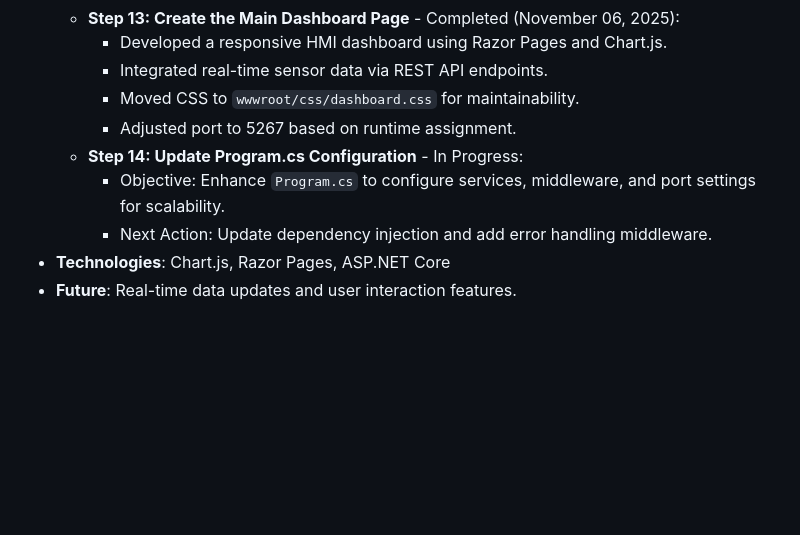
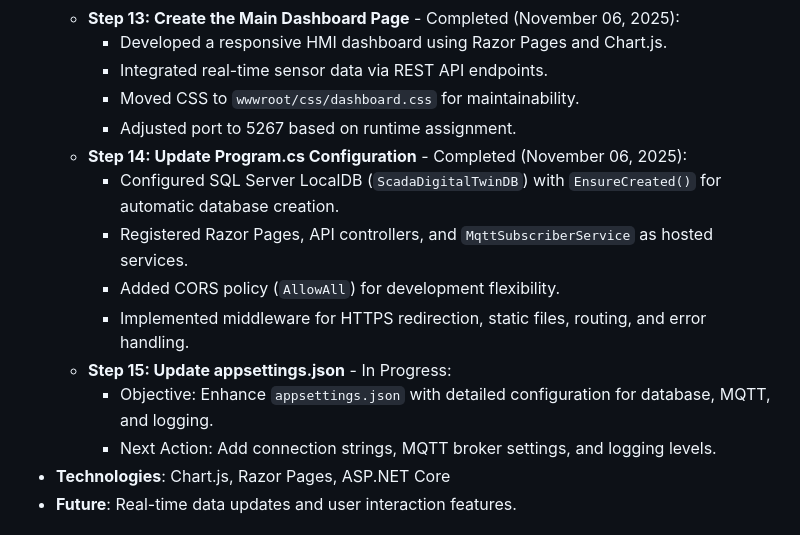
Before and after one commit to Jkwabena-mensah/SCADA-Digital-Twin-Framework, a Markdown page: README.md, the part around the change. Drawn GitHub-style; blank space fills up the shorter version.

Commit message:
docs(phase4): Update README.md with Step 14 completion and Step 15 preview

```diff
--- a/README.md
+++ b/README.md
@@ -56,9 +56,14 @@ The SCADA Digital Twin Framework is an open-source platform for simulating and m
     - Integrated real-time sensor data via REST API endpoints.
     - Moved CSS to `wwwroot/css/dashboard.css` for maintainability.
     - Adjusted port to 5267 based on runtime assignment.
-  - **Step 14: Update Program.cs Configuration** - In Progress:
-    - Objective: Enhance `Program.cs` to configure services, middleware, and port settings for scalability.
-    - Next Action: Update dependency injection and add error handling middleware.
+  - **Step 14: Update Program.cs Configuration** - Completed (November 06, 2025):
+    - Configured SQL Server LocalDB (`ScadaDigitalTwinDB`) with `EnsureCreated()` for automatic database creation.
+    - Registered Razor Pages, API controllers, and `MqttSubscriberService` as hosted services.
+    - Added CORS policy (`AllowAll`) for development flexibility.
+    - Implemented middleware for HTTPS redirection, static files, routing, and error handling.
+  - **Step 15: Update appsettings.json** - In Progress:
+    - Objective: Enhance `appsettings.json` with detailed configuration for database, MQTT, and logging.
+    - Next Action: Add connection strings, MQTT broker settings, and logging levels.
 - **Technologies**: Chart.js, Razor Pages, ASP.NET Core
 - **Future**: Real-time data updates and user interaction features.
 
```
